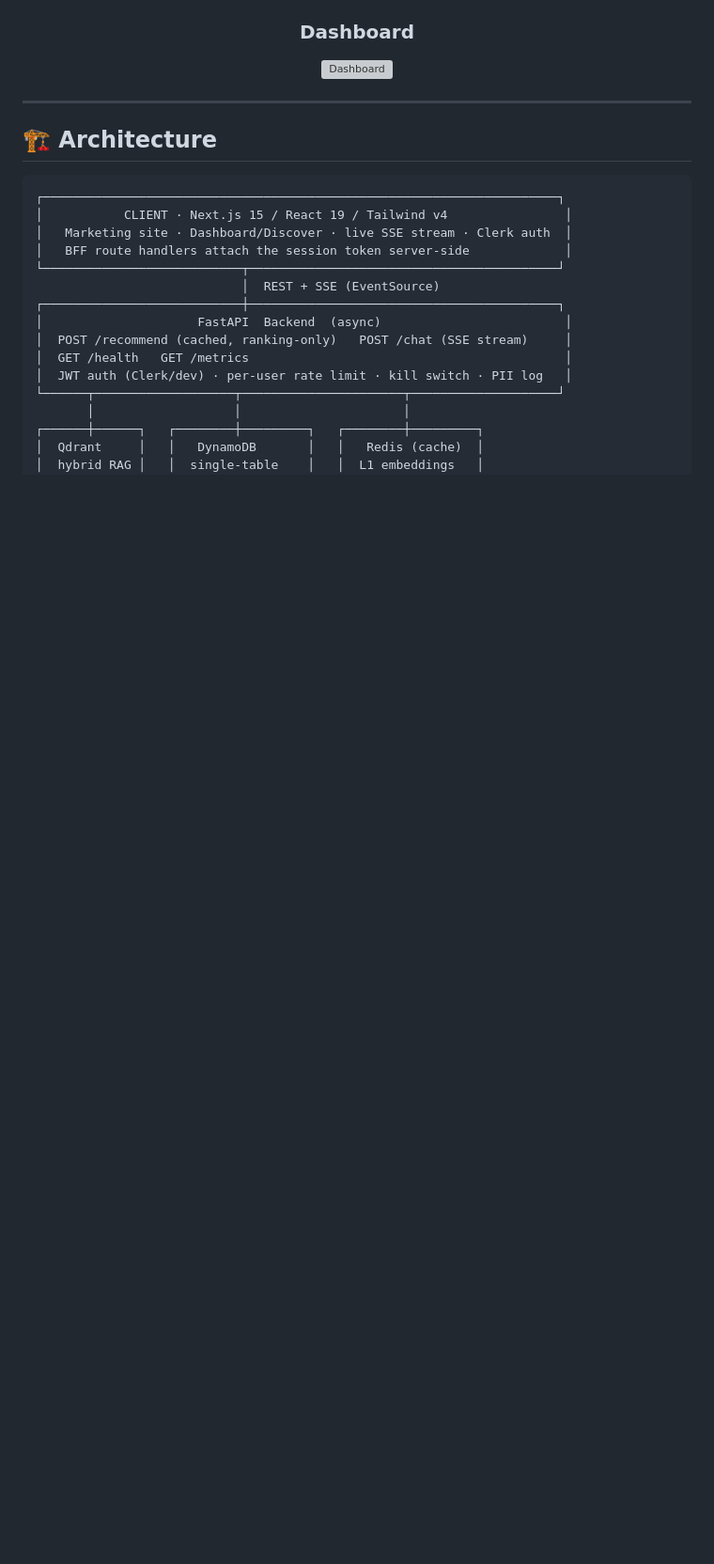
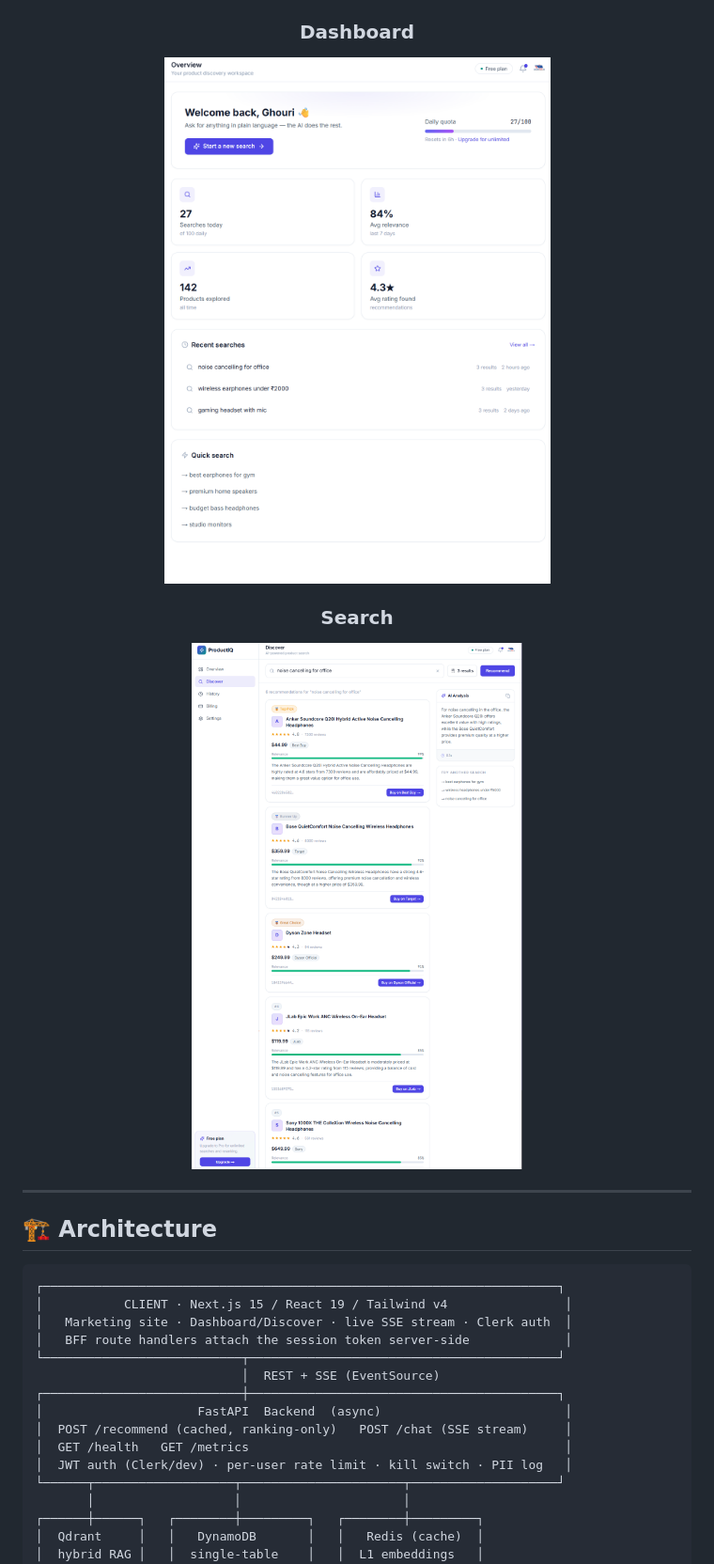
Before and after one commit to ghourimarti/Product-Recommender-Engine, a Markdown page: README.md, the part around the change printed below. Shown: that part at 94% size. Rendered like a GitHub page; pictures changed too: screenshots/dash.png (added), screenshots/search.png (added); blank space fills up the shorter version; grey boxes are pictures that could not be loaded.

```diff
--- a/README.md
+++ b/README.md
@@ -71,6 +68,9 @@ recommended.
 
 ### Dashboard
-![Dashboard](screenshots/dashboard.png)
+![Dashboard](screenshots/dash.png)
+
+### Search
+![Search](screenshots/search.png)
 
 </div>
 
```
Also changed, not shown: other parts of README.md (+2 -5 lines), screenshots/landingpage.png (added), 1 other file.
